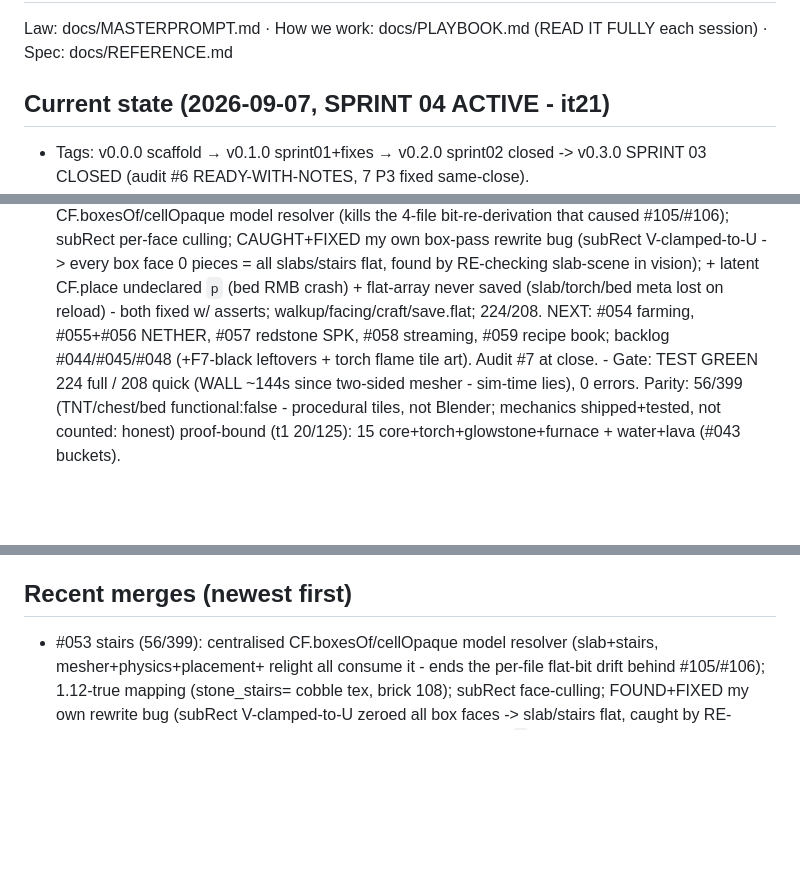
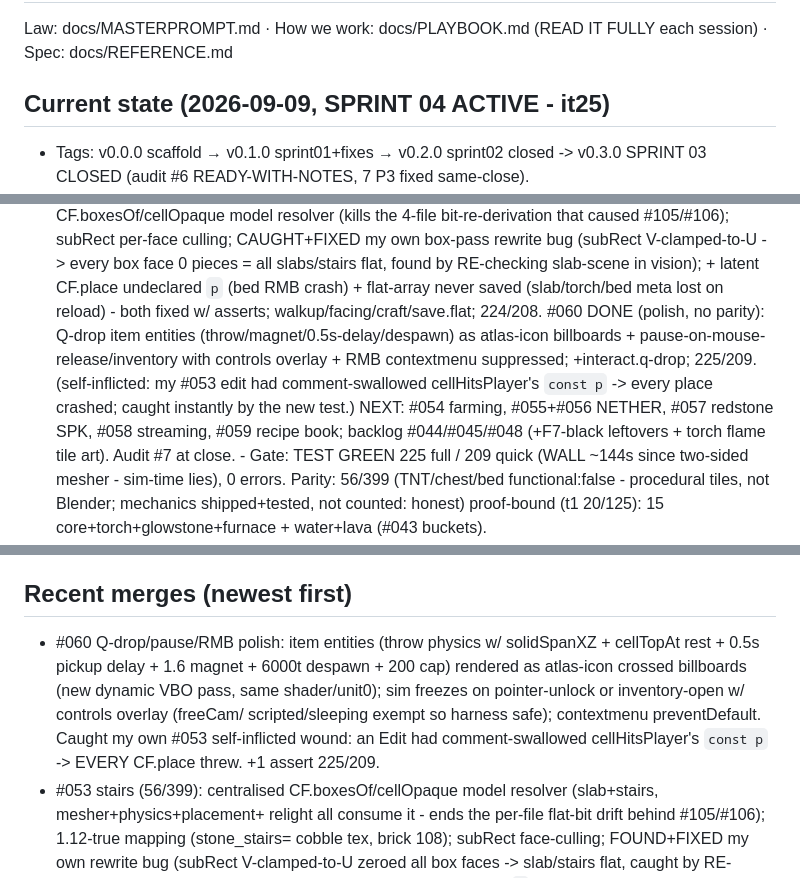
Before and after one commit to Elias-Schwegler/LHAB_Minecraft_Clone_1.12.2, a Markdown page: AGENTS.md, 3 parts joined by grey strips. Rendered like a GitHub page; blank space fills up the shorter version.

Commit message:
docs(#060): AGENTS state+merge, sprint it25, PLAYBOOK trailing-newline-edit lesson

```diff
--- a/AGENTS.md
+++ b/AGENTS.md
@@ -1,7 +1,7 @@
 # AGENTS.md — project STATE memory (1-minute grounding)
 Law: docs/MASTERPROMPT.md · How we work: docs/PLAYBOOK.md (READ IT FULLY each session) · Spec: docs/REFERENCE.md
 
-## Current state (2026-09-07, SPRINT 04 ACTIVE - it21)
+## Current state (2026-09-09, SPRINT 04 ACTIVE - it25)
 - Tags: v0.0.0 scaffold → v0.1.0 sprint01+fixes → v0.2.0 sprint02 closed -> v0.3.0 SPRINT 03 CLOSED (audit #6 READY-WITH-NOTES, 7 P3 fixed same-close).
 - Sprint 03 CLOSED: #033 #035 #032 #036 #037 #038 #042 #039 #040 #041 #046 #047 #043 #034 ALL DONE (#043 closed
   #031 + fixed P1 atlas icon-stride bug; README+GitHub origin+issue mirror done).
@@ -16,8 +16,12 @@ Law: docs/MASTERPROMPT.md · How we work: docs/PLAYBOOK.md (READ IT FULLY each s
     box-pass rewrite bug (subRect V-clamped-to-U -> every box face 0 pieces = all slabs/stairs flat, found by
     RE-checking slab-scene in vision); + latent CF.place undeclared `p` (bed RMB crash) + flat-array never
     saved (slab/torch/bed meta lost on reload) - both fixed w/ asserts; walkup/facing/craft/save.flat; 224/208.
+    #060 DONE (polish, no parity): Q-drop item entities (throw/magnet/0.5s-delay/despawn) as atlas-icon
+    billboards + pause-on-mouse-release/inventory with controls overlay + RMB contextmenu suppressed;
+    +interact.q-drop; 225/209. (self-inflicted: my #053 edit had comment-swallowed cellHitsPlayer's
+    `const p` -> every place crashed; caught instantly by the new test.)
     NEXT: #054 farming, #055+#056 NETHER, #057 redstone SPK, #058 streaming, #059 recipe book;
-    backlog #044/#045/#048 (+F7-black leftovers + torch flame tile art). Audit #7 at close. - Gate: TEST GREEN 224 full / 208 quick (WALL ~144s since two-sided mesher - sim-time lies), 0 errors. Parity: 56/399 (TNT/chest/bed functional:false -
+    backlog #044/#045/#048 (+F7-black leftovers + torch flame tile art). Audit #7 at close. - Gate: TEST GREEN 225 full / 209 quick (WALL ~144s since two-sided mesher - sim-time lies), 0 errors. Parity: 56/399 (TNT/chest/bed functional:false -
   procedural tiles, not Blender; mechanics shipped+tested, not counted: honest)
   proof-bound (t1 20/125): 15 core+torch+glowstone+furnace + water+lava (#043 buckets).
 - Tier-1 mechanics done: worldgen/biomes/ores/caves/trees, render(greedy TWO-SIDED faces+AO-less shaded+light+fog),
@@ -33,6 +37,11 @@ Law: docs/MASTERPROMPT.md · How we work: docs/PLAYBOOK.md (READ IT FULLY each s
   F3 debug; ?new=1 wipes saves, ?seed=N new world).
 
 ## Recent merges (newest first)
+- #060 Q-drop/pause/RMB polish: item entities (throw physics w/ solidSpanXZ + cellTopAt rest + 0.5s pickup
+  delay + 1.6 magnet + 6000t despawn + 200 cap) rendered as atlas-icon crossed billboards (new dynamic VBO
+  pass, same shader/unit0); sim freezes on pointer-unlock or inventory-open w/ controls overlay (freeCam/
+  scripted/sleeping exempt so harness safe); contextmenu preventDefault. Caught my own #053 self-inflicted
+  wound: an Edit had comment-swallowed cellHitsPlayer's `const p` -> EVERY CF.place threw. +1 assert 225/209.
 - #053 stairs (56/399): centralised CF.boxesOf/cellOpaque model resolver (slab+stairs, mesher+physics+placement+
   relight all consume it - ends the per-file flat-bit drift behind #105/#106); 1.12-true mapping (stone_stairs=
   cobble tex, brick 108); subRect face-culling; FOUND+FIXED my own rewrite bug (subRect V-clamped-to-U zeroed all
```
Also changed, not shown: docs/PLAYBOOK.md (+1 -0 lines), docs/sprints/04.md (+1 -0 lines).
